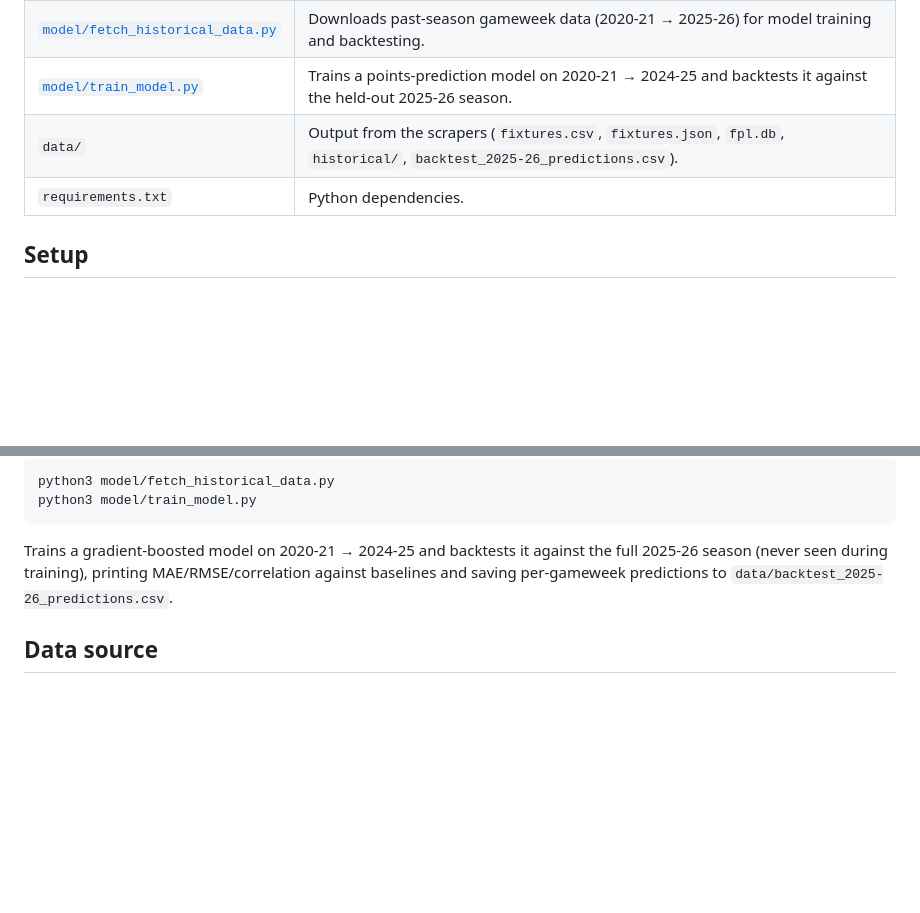
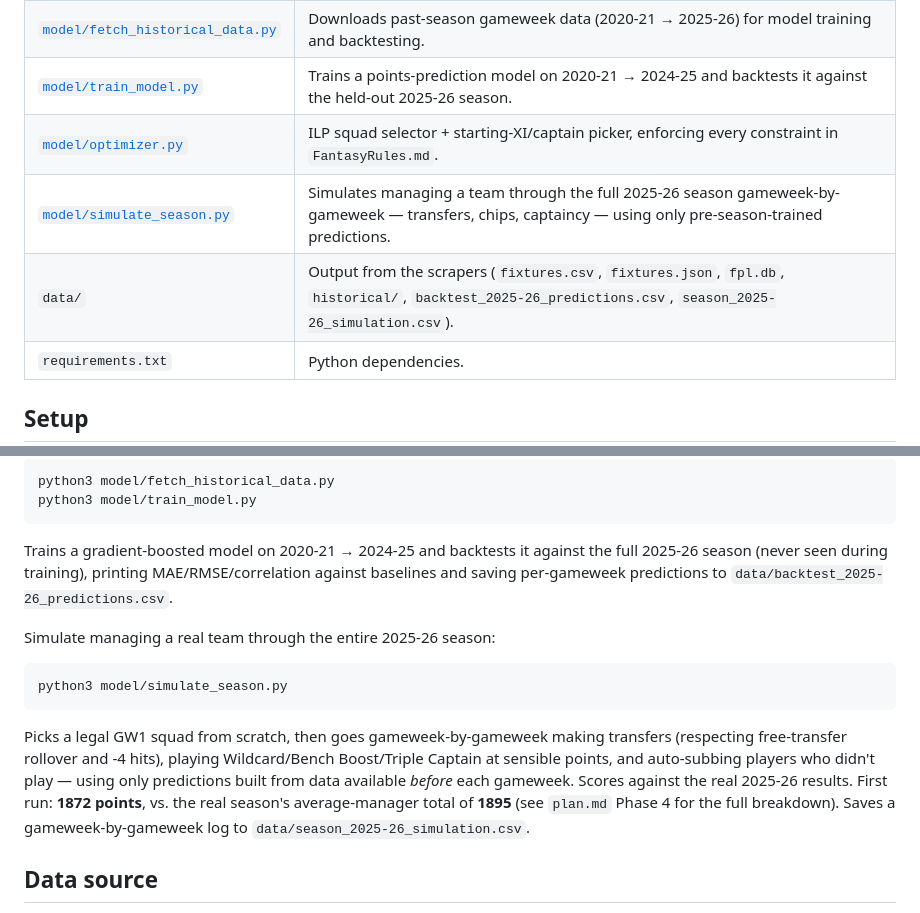
Before and after one commit to KayanShah/PLFantasyBot2026-27, a Markdown page: README.md, 2 parts joined by grey strips. Rendered like a GitHub page; blank space fills up the shorter version.

Commit message:
Document optimizer and season simulation in README

````diff
--- a/README.md
+++ b/README.md
@@ -37,7 +37,9 @@ This project pulls data from the official FPL API and other sources, predicts pl
 | [`scrapers/build_database.py`](scrapers/build_database.py) | Builds `data/fpl.db`, a full SQLite database of teams, players, gameweeks, and fixtures. |
 | [`model/fetch_historical_data.py`](model/fetch_historical_data.py) | Downloads past-season gameweek data (2020-21 → 2025-26) for model training and backtesting. |
 | [`model/train_model.py`](model/train_model.py) | Trains a points-prediction model on 2020-21 → 2024-25 and backtests it against the held-out 2025-26 season. |
-| `data/` | Output from the scrapers (`fixtures.csv`, `fixtures.json`, `fpl.db`, `historical/`, `backtest_2025-26_predictions.csv`). |
+| [`model/optimizer.py`](model/optimizer.py) | ILP squad selector + starting-XI/captain picker, enforcing every constraint in `FantasyRules.md`. |
+| [`model/simulate_season.py`](model/simulate_season.py) | Simulates managing a team through the full 2025-26 season gameweek-by-gameweek — transfers, chips, captaincy — using only pre-season-trained predictions. |
+| `data/` | Output from the scrapers (`fixtures.csv`, `fixtures.json`, `fpl.db`, `historical/`, `backtest_2025-26_predictions.csv`, `season_2025-26_simulation.csv`). |
 | `requirements.txt` | Python dependencies. |
 
 ## Setup
@@ -73,6 +75,14 @@ python3 model/train_model.py
 
 Trains a gradient-boosted model on 2020-21 → 2024-25 and backtests it against the full 2025-26 season (never seen during training), printing MAE/RMSE/correlation against baselines and saving per-gameweek predictions to `data/backtest_2025-26_predictions.csv`.
 
+Simulate managing a real team through the entire 2025-26 season:
+
+```bash
+python3 model/simulate_season.py
+```
+
+Picks a legal GW1 squad from scratch, then goes gameweek-by-gameweek making transfers (respecting free-transfer rollover and -4 hits), playing Wildcard/Bench Boost/Triple Captain at sensible points, and auto-subbing players who didn't play — using only predictions built from data available *before* each gameweek. Scores against the real 2025-26 results. First run: **1872 points**, vs. the real season's average-manager total of **1895** (see `plan.md` Phase 4 for the full breakdown). Saves a gameweek-by-gameweek log to `data/season_2025-26_simulation.csv`.
+
 ## Data source
 
 All fixture and player data comes from the official (undocumented) Fantasy Premier League API at `https://fantasy.premierleague.com/api/`. See [research.md](research.md#21-official-fantasy-premier-league-api-free-no-key-required) for the full endpoint reference.
````
